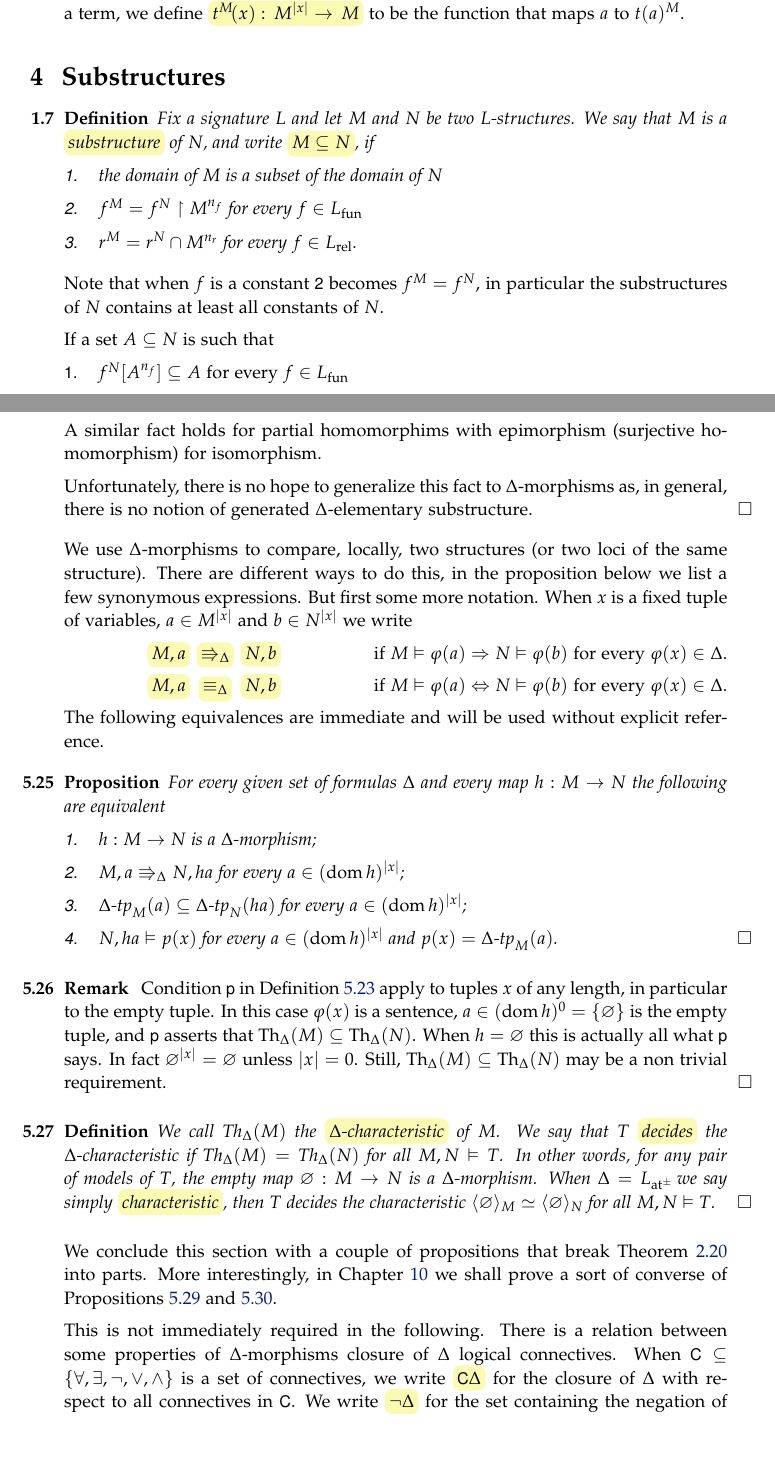
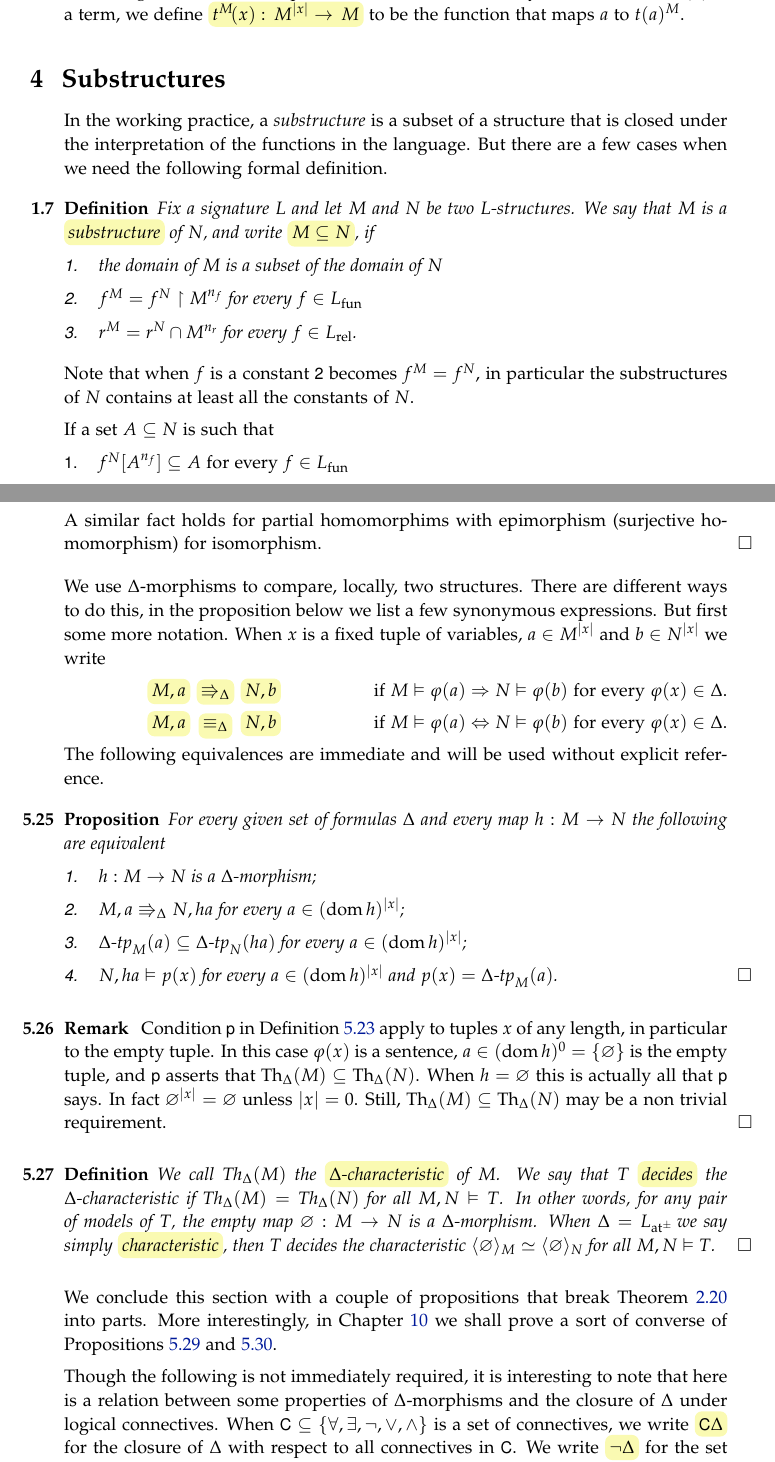
Before and after one commit to domenicozambella/creche, a LaTeX thesis (creche.tex, which reads preliminaries.tex, types.tex): two parts of pages 8 and 42 of 140, joined at a grey line, cut so that both start at the same text, the shorter picture padded with empty space. Compiled offline with pdfLaTeX.

```diff
--- a/preliminaries.tex
+++ b/preliminaries.tex
@@ -148,6 +148,9 @@
 \def\medrel#1{\parbox[t]{6ex}{$\displaystyle\hfil #1$}}
 \def\ceq#1#2#3{\parbox{10ex}{$\displaystyle #1$}\medrel{#2}$\displaystyle  #3$}
 
+In the working practice,
+a \textit{substructure\/} is a subset of a structure that is closed under the interpretation of the functions in the language.
+But there are a few cases when we need the following formal definition.
 
 \begin{definition}\label{sottostrutturadef}
 Fix a signature $L$ and let $M$ and $N$ be two $L$-structures. We say that $M$ is a \emph{substructure\/} of $N$, and write \emph{$M\subseteq N$}, if
@@ -158,7 +161,7 @@
 \end{itemize}
 \end{definition}
 
-Note that when $f$ is a constant \ssf{2} becomes $f^M=f^N$, in particular the substructures of $N$ contains at least all constants of $N$.
+Note that when $f$ is a constant \ssf{2} becomes $f^M=f^N$, in particular the substructures of $N$ contains at least all the constants of $N$.
 
 If a set $A\subseteq N$ is such that
 \begin{itemize}
--- a/types.tex
+++ b/types.tex
@@ -409,13 +409,11 @@
 \end{itemize}
 Moreover, $k$ unique. The equivalence holds replacing isomorphism by homomorphism (in which case we in \ssf{2} we obtain an surjection). The extension $k$ is obtained defining $k\big(t(a)\big)=t(ha)$.
 
-A similar fact holds for partial homomorphims with epimorphism (surjective homomorphism) for isomorphism.
-
-Unfortunately, there is no hope to generalize this fact to $\Delta$-morphisms as, in general, there is no notion of generated $\Delta$-elementary substructure.\QED
+A similar fact holds for partial homomorphims with epimorphism (surjective homomorphism) for isomorphism.\QED
 \end{remark}
 
 
-We use $\Delta\jj$morphisms to compare, locally, two structures (or two loci of the same structure). There are different ways to do this, in the proposition below we list a few synonymous expressions. But first some more notation. When $x$ is a fixed tuple of variables, $a\in M^{|x|}$ and $b\in N^{|x|}$ we write
+We use $\Delta\jj$morphisms to compare, locally, two structures. There are different ways to do this, in the proposition below we list a few synonymous expressions. But first some more notation. When $x$ is a fixed tuple of variables, $a\in M^{|x|}$ and $b\in N^{|x|}$ we write
 
 \ceq{\hfill\emph{$M,a$}}{\emph{$\Rrightarrow_\Delta$}}{\emph{$N,b$}}\hfill if $M\models\phi(a)\IMP N\models\phi(b)$ for every $\phi(x)\in\Delta$.
 
@@ -436,7 +434,7 @@
 
 
 \begin{remark}\label{rmk_characteristic}
-Condition \ssf{p} in Definition~\ref{defpreservaveritas} apply to tuples $x$ of any length, in particular to the empty tuple. In this case $\phi(x)$ is a sentence, $a\in(\dom h)^0=\{\0\}$ is the empty tuple, and \ssf{p} asserts that $\Th_\Delta(M)\subseteq\Th_\Delta(N)$. When $h=\0$ this is actually all what \ssf{p} says. In fact $\0^{|x|}=\0$ unless $|x|=0$. Still,  $\Th_\Delta(M)\subseteq\Th_\Delta(N)$ may be a non trivial requirement.\QED
+Condition \ssf{p} in Definition~\ref{defpreservaveritas} apply to tuples $x$ of any length, in particular to the empty tuple. In this case $\phi(x)$ is a sentence, $a\in(\dom h)^0=\{\0\}$ is the empty tuple, and \ssf{p} asserts that $\Th_\Delta(M)\subseteq\Th_\Delta(N)$. When $h=\0$ this is actually all that \ssf{p} says. In fact $\0^{|x|}=\0$ unless $|x|=0$. Still,  $\Th_\Delta(M)\subseteq\Th_\Delta(N)$ may be a non trivial requirement.\QED
 \end{remark}
 
 
@@ -448,7 +446,7 @@
 
 We conclude this section with a couple of propositions that break Theorem~\ref{isomorfoeleq} into parts. More interestingly, in Chapter~\ref{elimination} we shall prove a sort of converse of Propositions~\ref{presesis} and~\ref{presuniv}.
 
-This is not immediately required in the following. There is a relation between some properties of $\Delta\jj$morphisms closure of $\Delta$ logical connectives. When $\ssf{C}\subseteq\{\A,\E,\neg,\vee,\wedge\}$ is a set of connectives, we write \emph{$\ssf{C}\Delta$} for the closure of $\Delta$ with respect to all connectives in $\ssf{C}$. We write \emph{$\neg\Delta$} for the set containing the negation of the formulas in $\Delta$. Warning: do not confuse $\neg\Delta$ with $\{\neg\}\Delta$.
+Though the following is not immediately required, it is interesting to note that here is a relation between some properties of $\Delta\jj$morphisms and the closure of $\Delta$ under logical connectives. When $\ssf{C}\subseteq\{\A,\E,\neg,\vee,\wedge\}$ is a set of connectives, we write \emph{$\ssf{C}\Delta$} for the closure of $\Delta$ with respect to all connectives in $\ssf{C}$. We write \emph{$\neg\Delta$} for the set containing the negation of the formulas in $\Delta$. Warning: do not confuse $\neg\Delta$ with $\{\neg\}\Delta$.
 
 It is clear that $\Delta$-morphisms are  $\{\wedge,\vee\}\Delta\jj$morphisms.
 
```
Also changed, not shown: invariantL.tex (+6 -7 lines), preface.tex (+13 -8 lines), README.md, creche.pdf, preliminaries.tex (4 more changed lines), types.tex (6 more changed lines).
